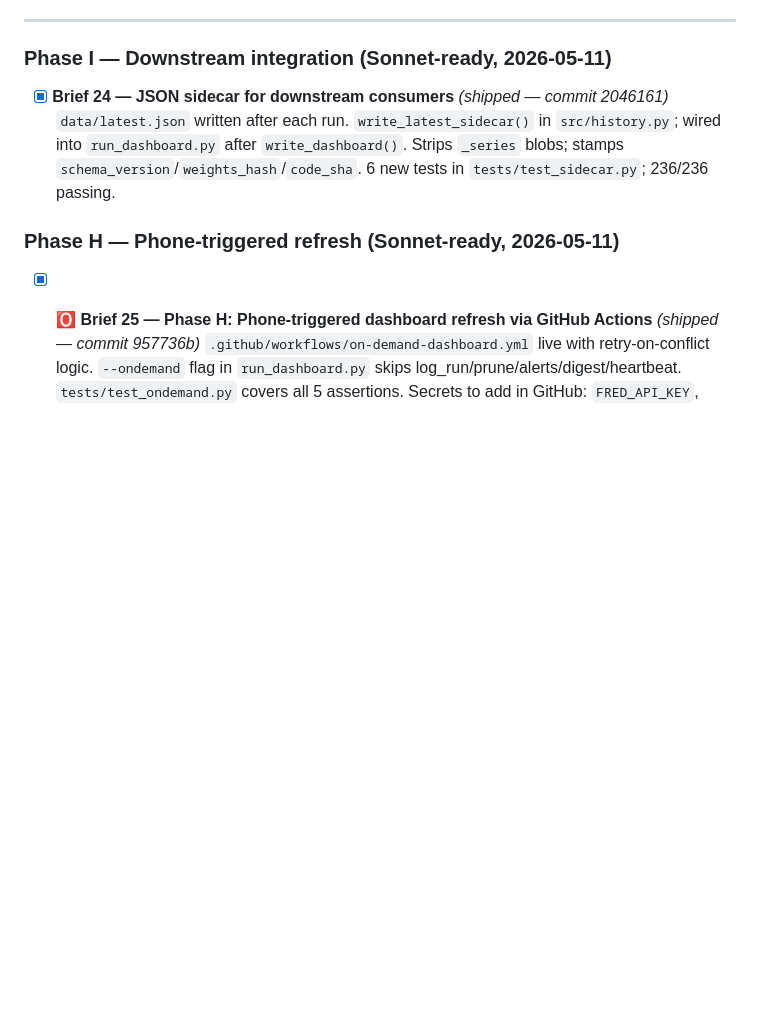
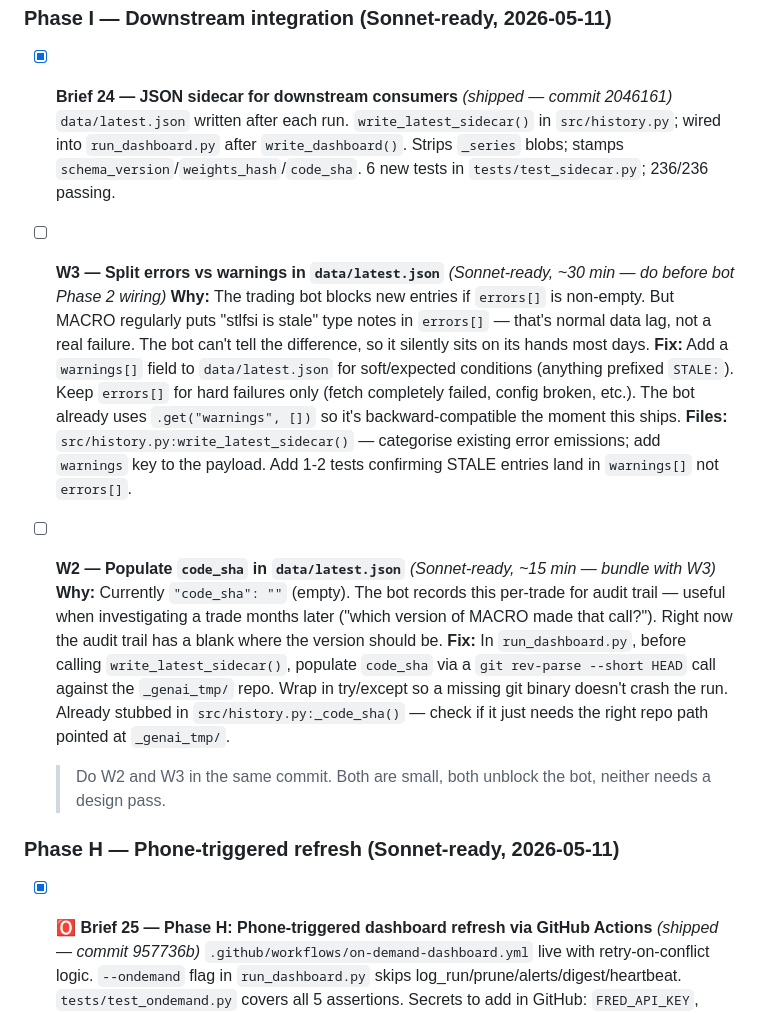
Before and after one commit to IanRekward/GenAI_Messing, a Markdown page: market_dashboard/TODO.md, the part around the change. Drawn GitHub-style; blank space fills up the shorter version.

Commit message:
market_dashboard: add W2 + W3 bot-integration tasks to Phase I
W3 (errors vs warnings split) is the blocker for bot Phase 2 wiring —
without it the bot silently blocks trading on days when weekly FRED
series are normally stale. W2 (code_sha) bundles cleanly with it.
Both are Sonnet-ready, ~45 min total, no design pass needed.

Co-Authored-By: Claude Opus 4.7 <noreply@anthropic.com>

```diff
--- a/market_dashboard/TODO.md
+++ b/market_dashboard/TODO.md
@@ -396,6 +396,32 @@ When a design question blocks progress, flag to Opus (e.g., Energy/Commodities b
   Strips `_series` blobs; stamps `schema_version`/`weights_hash`/`code_sha`.
   6 new tests in `tests/test_sidecar.py`; 236/236 passing.
 
+- [ ] **W3 — Split errors vs warnings in `data/latest.json`** *(Sonnet-ready, ~30 min — do before bot Phase 2 wiring)*
+  **Why:** The trading bot blocks new entries if `errors[]` is non-empty. But MACRO
+  regularly puts "stlfsi is stale" type notes in `errors[]` — that's normal data lag,
+  not a real failure. The bot can't tell the difference, so it silently sits on its
+  hands most days.
+  **Fix:** Add a `warnings[]` field to `data/latest.json` for soft/expected conditions
+  (anything prefixed `STALE:`). Keep `errors[]` for hard failures only (fetch completely
+  failed, config broken, etc.). The bot already uses `.get("warnings", [])` so it's
+  backward-compatible the moment this ships.
+  **Files:** `src/history.py:write_latest_sidecar()` — categorise existing error
+  emissions; add `warnings` key to the payload. Add 1-2 tests confirming STALE entries
+  land in `warnings[]` not `errors[]`.
+
+- [ ] **W2 — Populate `code_sha` in `data/latest.json`** *(Sonnet-ready, ~15 min — bundle with W3)*
+  **Why:** Currently `"code_sha": ""` (empty). The bot records this per-trade for audit
+  trail — useful when investigating a trade months later ("which version of MACRO made
+  that call?"). Right now the audit trail has a blank where the version should be.
+  **Fix:** In `run_dashboard.py`, before calling `write_latest_sidecar()`, populate
+  `code_sha` via a `git rev-parse --short HEAD` call against the `_genai_tmp/` repo.
+  Wrap in try/except so a missing git binary doesn't crash the run.
+  Already stubbed in `src/history.py:_code_sha()` — check if it just needs the right
+  repo path pointed at `_genai_tmp/`.
+
+  > Do W2 and W3 in the same commit. Both are small, both unblock the bot, neither
+  > needs a design pass.
+
 ### Phase H — Phone-triggered refresh (Sonnet-ready, 2026-05-11)
 
 - [x] 🅾️ **Brief 25 — Phase H: Phone-triggered dashboard refresh via GitHub Actions** *(shipped — commit 957736b)*
```
